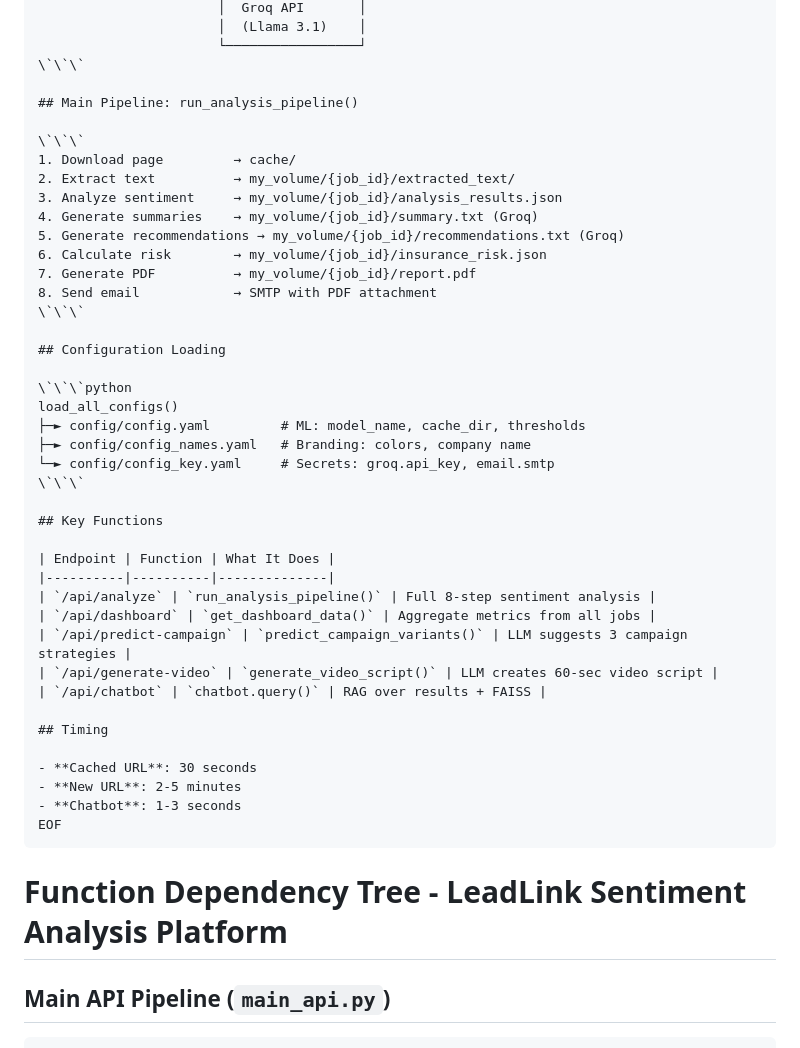
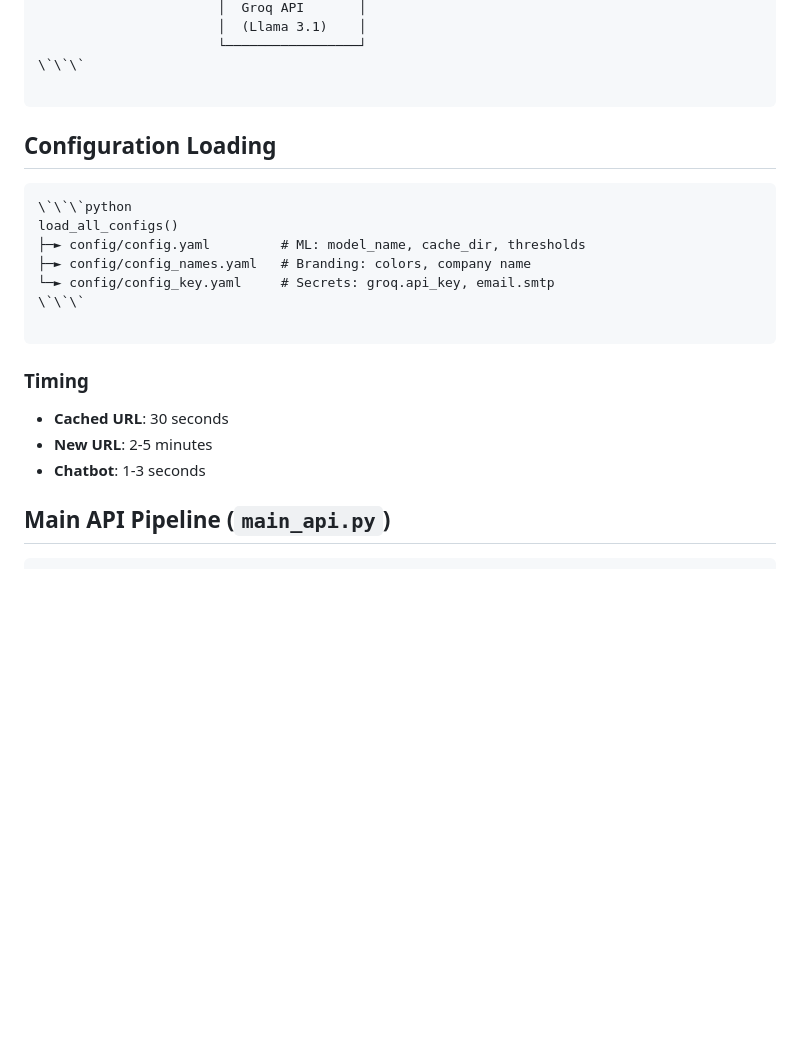
Before and after one commit to Vlasenko2006/RoBERTA_LL, a Markdown page: README.md, the part around the change printed below. Drawn GitHub-style; blank space fills up the shorter version.

````diff
--- a/README.md
+++ b/README.md
@@ -116,21 +117,12 @@ Roberta includes a Results Chatbot that uses RAG (Retrieval‑Augmented Generati
                        └─────────────────┘
 \`\`\`
 
-## Main Pipeline: run_analysis_pipeline()
+```
 
-\`\`\`
-1. Download page         → cache/
-2. Extract text          → my_volume/{job_id}/extracted_text/
-3. Analyze sentiment     → my_volume/{job_id}/analysis_results.json
-4. Generate summaries    → my_volume/{job_id}/summary.txt (Groq)
-5. Generate recommendations → my_volume/{job_id}/recommendations.txt (Groq)
-6. Calculate risk        → my_volume/{job_id}/insurance_risk.json
-7. Generate PDF          → my_volume/{job_id}/report.pdf
-8. Send email            → SMTP with PDF attachment
-\`\`\`
 
 ## Configuration Loading
 
+```
 \`\`\`python
 load_all_configs()
 ├─► config/config.yaml         # ML: model_name, cache_dir, thresholds
@@ -138,25 +130,14 @@ load_all_configs()
 └─► config/config_key.yaml     # Secrets: groq.api_key, email.smtp
 \`\`\`
 
-## Key Functions
+```
 
-| Endpoint | Function | What It Does |
-|----------|----------|--------------|
-| `/api/analyze` | `run_analysis_pipeline()` | Full 8-step sentiment analysis |
-| `/api/dashboard` | `get_dashboard_data()` | Aggregate metrics from all jobs |
-| `/api/predict-campaign` | `predict_campaign_variants()` | LLM suggests 3 campaign strategies |
-| `/api/generate-video` | `generate_video_script()` | LLM creates 60-sec video script |
-| `/api/chatbot` | `chatbot.query()` | RAG over results + FAISS |
-
-## Timing
+### Timing
 
 - **Cached URL**: 30 seconds
 - **New URL**: 2-5 minutes
 - **Chatbot**: 1-3 seconds
-EOF
-```
 
-# Function Dependency Tree - LeadLink Sentiment Analysis Platform
 
 ## Main API Pipeline (`main_api.py`)
 
````
Also changed, not shown: other parts of README.md (+17 -40 lines).
